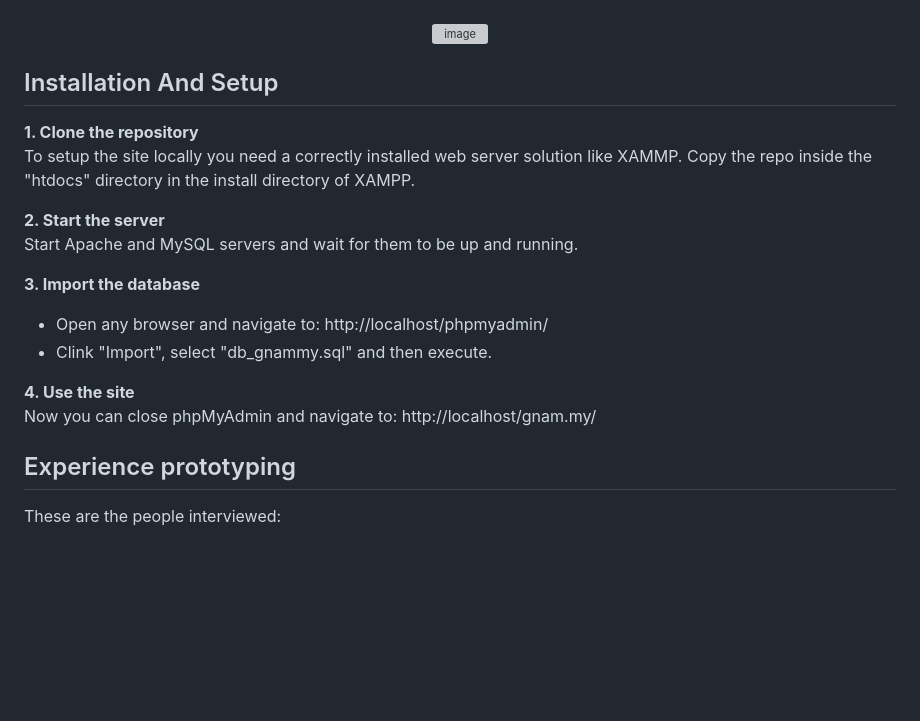
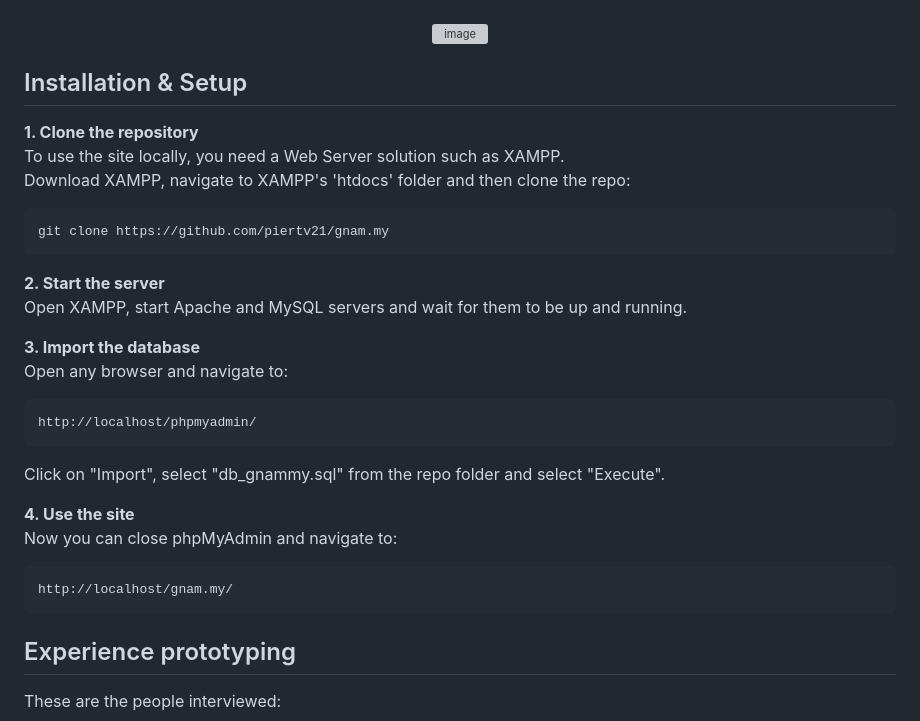
Before and after one commit to Spezialissimo/gnam.my, a Markdown page: README.md, the part around the change printed below. GitHub-like rendering; blank space fills up the shorter version; grey boxes are pictures that could not be loaded.

````diff
--- a/README.md
+++ b/README.md
@@ -17,21 +18,30 @@
 <img width="820" alt="image" src="https://github.com/piertv21/gnam.my/assets/116550787/09c4adf5-184e-47d5-86b7-509d09ce4c37">
 </p>
 
-## Installation And Setup
+## Installation & Setup
 
 **1. Clone the repository**<br />
-To setup the site locally you need a correctly installed web server solution like XAMMP.
-Copy the repo inside the "htdocs" directory in the install directory of XAMPP.
+To use the site locally, you need a Web Server solution such as XAMPP.<br />
+Download XAMPP, navigate to XAMPP's 'htdocs' folder and then clone the repo:
+```
+git clone https://github.com/piertv21/gnam.my
+```
 
 **2. Start the server**<br />
-Start Apache and MySQL servers and wait for them to be up and running.
+Open XAMPP, start Apache and MySQL servers and wait for them to be up and running.
 
 **3. Import the database**<br />
-- Open any browser and navigate to: http://localhost/phpmyadmin/
-- Clink "Import", select "db_gnammy.sql" and then execute.
+Open any browser and navigate to:
+```
+http://localhost/phpmyadmin/
+```
+Click on "Import", select "db_gnammy.sql" from the repo folder and select "Execute".
 
 **4. Use the site**<br />
-Now you can close phpMyAdmin and navigate to: http://localhost/gnam.my/
+Now you can close phpMyAdmin and navigate to:
+```
+http://localhost/gnam.my/
+```
 
 ## Experience prototyping
 These are the people interviewed:
````
Also changed, not shown: other parts of README.md (+6 -5 lines).
